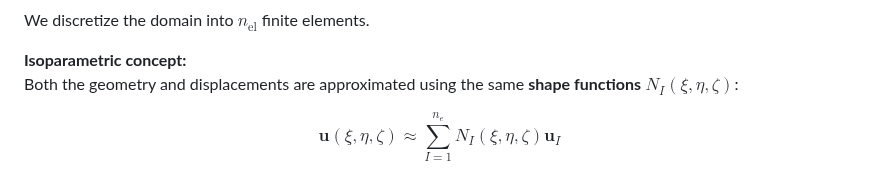
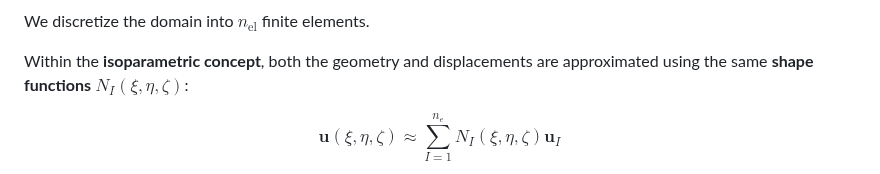
Before and after one commit to jaafaralaswad/Improved-Brick-Finite-Elements-for-Beam-Problems, a Markdown page: README.md, the part around the change. Rendered like a GitHub page.

```diff
--- a/README.md
+++ b/README.md
@@ -162,8 +162,7 @@ In this project, we model **bending moment** acting at the tip of the beam as a
 
 We discretize the domain into $n_{\text{el}}$ finite elements.
 
-**Isoparametric concept:**
-Both the geometry and displacements are approximated using the same **shape functions** $N_I(\xi, \eta, \zeta)$:
+Within the **isoparametric concept**, both the geometry and displacements are approximated using the same **shape functions** $N_I(\xi, \eta, \zeta)$:
 
 $$
 \mathbf{u}(\xi, \eta, \zeta) \approx \sum_{I=1}^{n_e} N_I(\xi, \eta, \zeta) \mathbf{u}_I
```
